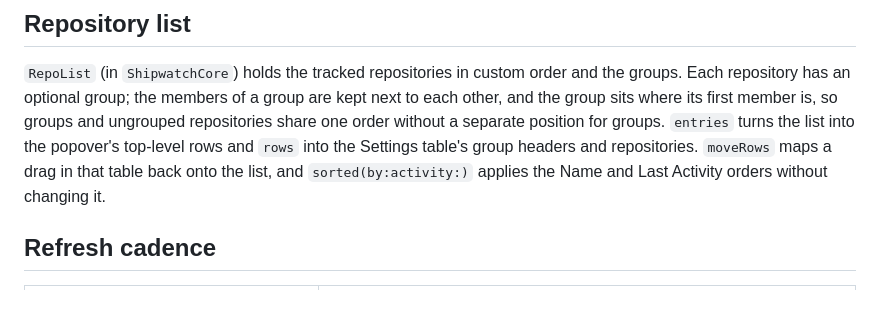
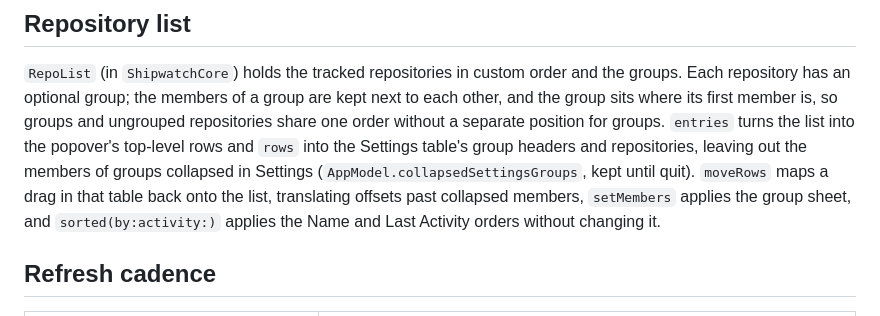
Before and after one commit to mbianchidev/shipwatch, a Markdown page: docs/architecture.md, the part around the change. Rendered like a GitHub page.

```diff
--- a/docs/architecture.md
+++ b/docs/architecture.md
@@ -84,9 +84,12 @@ and the groups. Each repository has an optional group; the members of a group ar
 kept next to each other, and the group sits where its first member is, so groups
 and ungrouped repositories share one order without a separate position for
 groups. `entries` turns the list into the popover's top-level rows and `rows`
-into the Settings table's group headers and repositories. `moveRows` maps a drag
-in that table back onto the list, and `sorted(by:activity:)` applies the Name and
-Last Activity orders without changing it.
+into the Settings table's group headers and repositories, leaving out the members
+of groups collapsed in Settings (`AppModel.collapsedSettingsGroups`, kept until
+quit). `moveRows` maps a drag in that table back onto the list, translating
+offsets past collapsed members, `setMembers` applies the group sheet, and
+`sorted(by:activity:)` applies the Name and Last Activity orders without
+changing it.
 
 ## Refresh cadence
 
```
Also changed, not shown: docs/usage.md (+24 -7 lines), docs/screenshots/settings-add.png, docs/screenshots/settings-group.png (added), docs/screenshots/settings-repositories.png, 6 other files.
